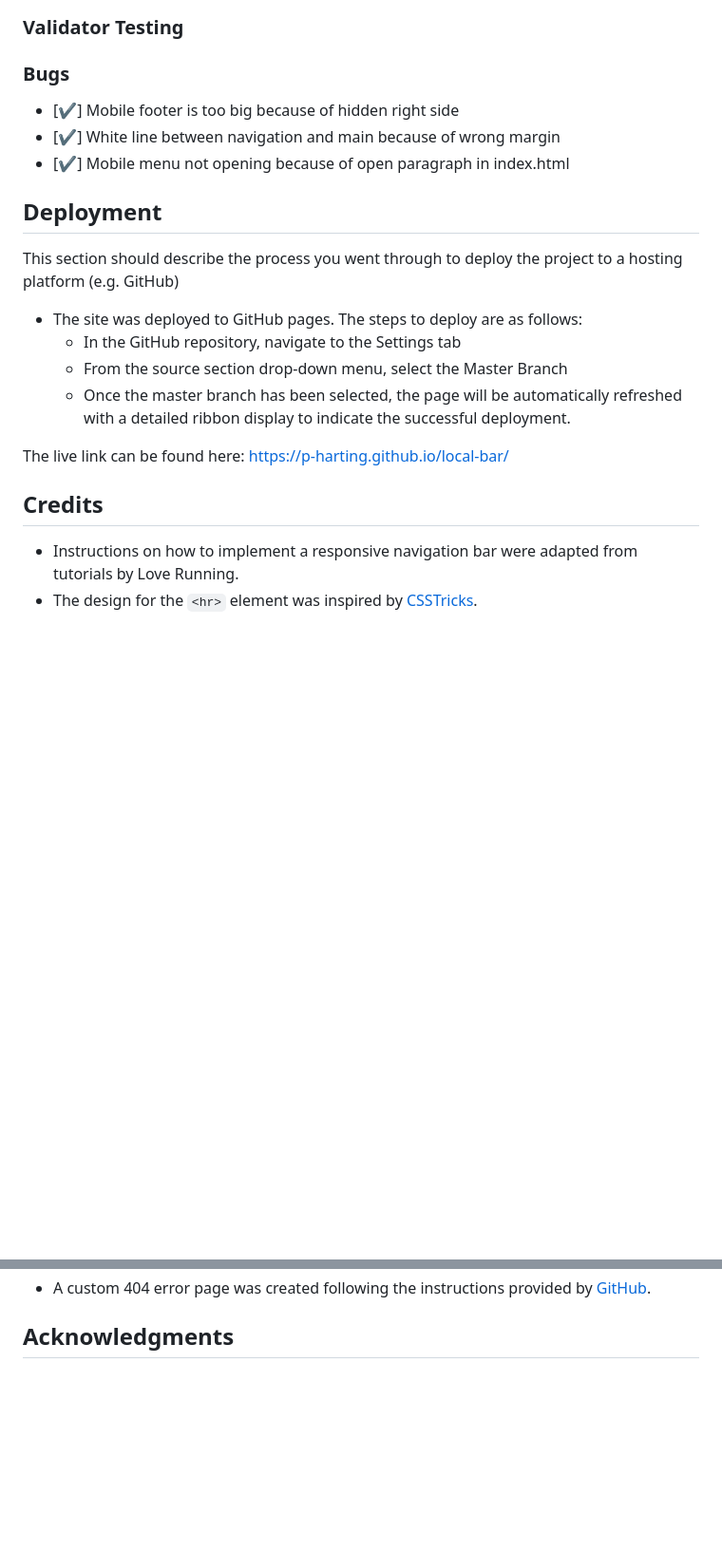
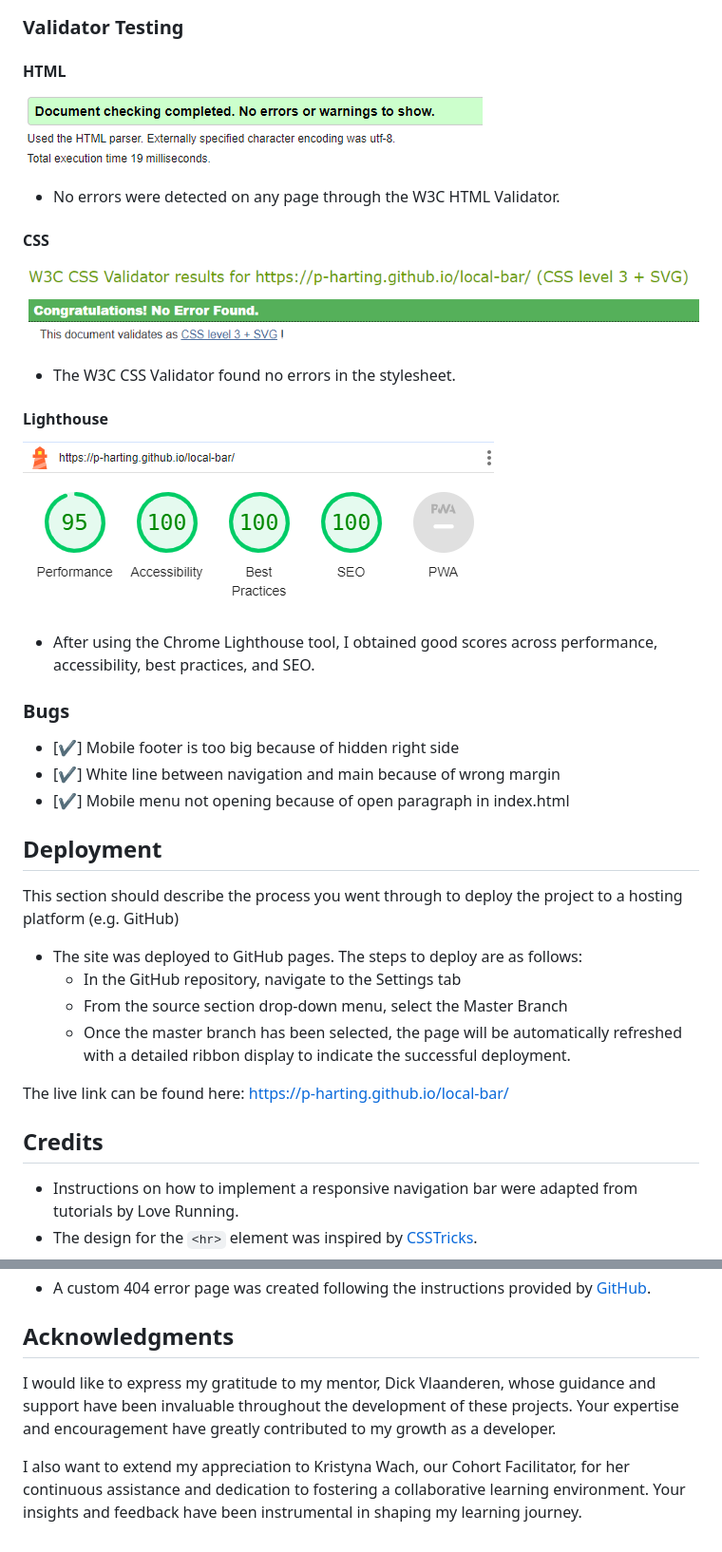
Before and after one commit to p-harting/local-bar, a Markdown page: README.md, 2 parts joined by grey strips. Shown: that part at 95% size. Drawn GitHub-style; pictures changed too: assets/docs/testing/css.png (added), assets/docs/testing/html.png (added), assets/docs/testing/lighthouse.png (added); blank space fills up the shorter version.

Commit message:
Add functional testing, validator testing, manual testing, acknowledgments and update contents in README.md

```diff
--- a/README.md
+++ b/README.md
@@ -130,5 +155,14 @@ The layout and design of the Landingpage are optimized for both desktop and mobi
 
 ### Validator Testing
+#### HTML
+![404 page](assets/docs/testing/html.png)
+- No errors were detected on any page through the W3C HTML Validator.
+#### CSS
+![404 page](assets/docs/testing/css.png)
+- The W3C CSS Validator found no errors in the stylesheet.
+#### Lighthouse
+![404 page](assets/docs/testing/lighthouse.png)
+- After using the Chrome Lighthouse tool, I obtained good scores across performance, accessibility, best practices, and SEO.
 
 ### Bugs
 
@@ -137,7 +171,6 @@ The layout and design of the Landingpage are optimized for both desktop and mobi
 - [✔] Mobile menu not opening because of open paragraph in index.html
 
 ## Deployment
-
 This section should describe the process you went through to deploy the project to a hosting platform (e.g. GitHub)
 
 - The site was deployed to GitHub pages. The steps to deploy are as follows:
@@ -148,7 +181,6 @@ This section should describe the process you went through to deploy the project
 The live link can be found here: https://p-harting.github.io/local-bar/
 
 ## Credits
-
 - Instructions on how to implement a responsive navigation bar were adapted from tutorials by Love Running.
 - The design for the `<hr>` element was inspired by [CSSTricks](https://css-tricks.com/examples/hrs/).
 - Icons used throughout the website were sourced from [Font Awesome](https://fontawesome.com/).
@@ -164,3 +196,6 @@ The live link can be found here: https://p-harting.github.io/local-bar/
 - A custom 404 error page was created following the instructions provided by [GitHub](https://docs.github.com/en/pages/getting-started-with-github-pages/creating-a-custom-404-page-for-your-github-pages-site).
 
 ## Acknowledgments
+I would like to express my gratitude to my mentor, Dick Vlaanderen, whose guidance and support have been invaluable throughout the development of these projects. Your expertise and encouragement have greatly contributed to my growth as a developer.
+
+I also want to extend my appreciation to Kristyna Wach, our Cohort Facilitator, for her continuous assistance and dedication to fostering a collaborative learning environment. Your insights and feedback have been instrumental in shaping my learning journey.
```
Also changed, not shown: other parts of README.md (+28 -3 lines).
